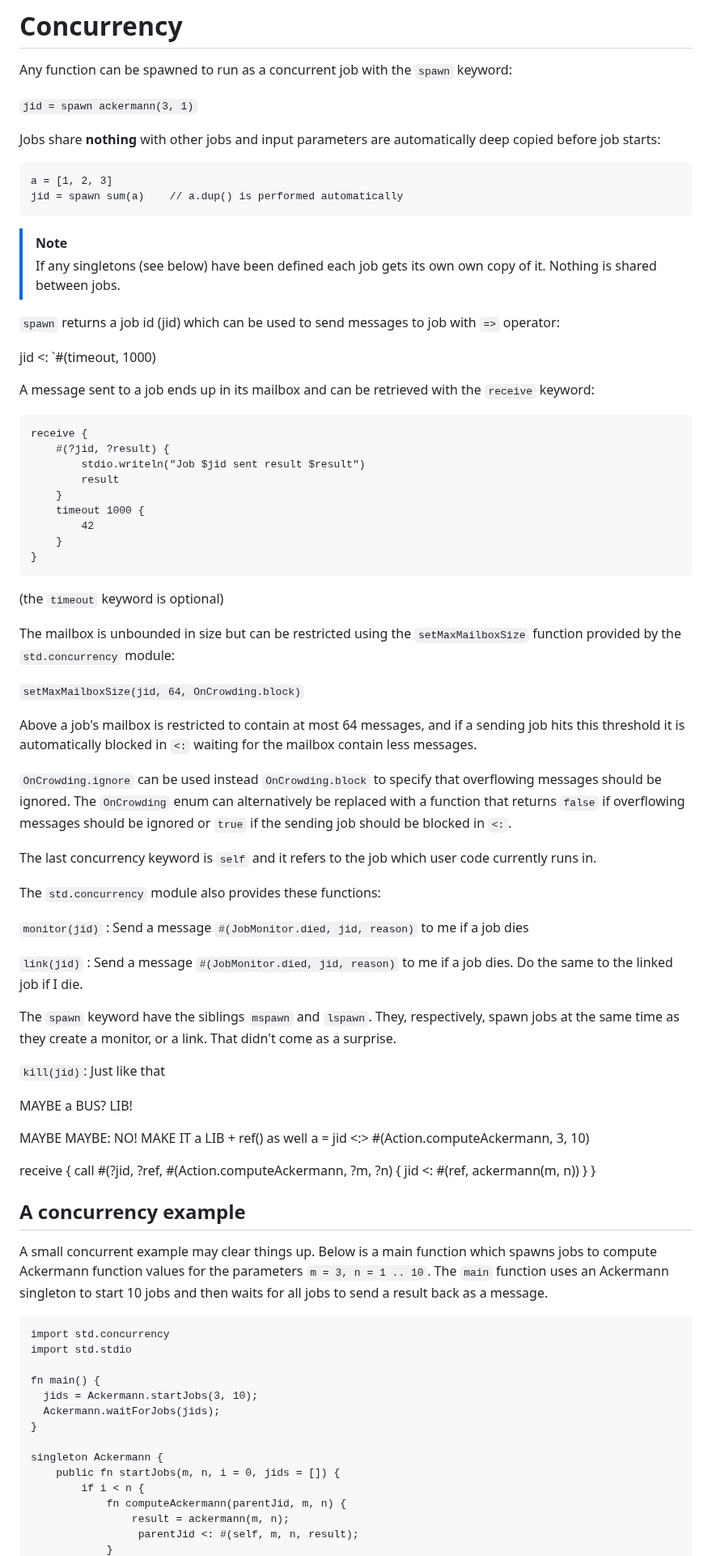
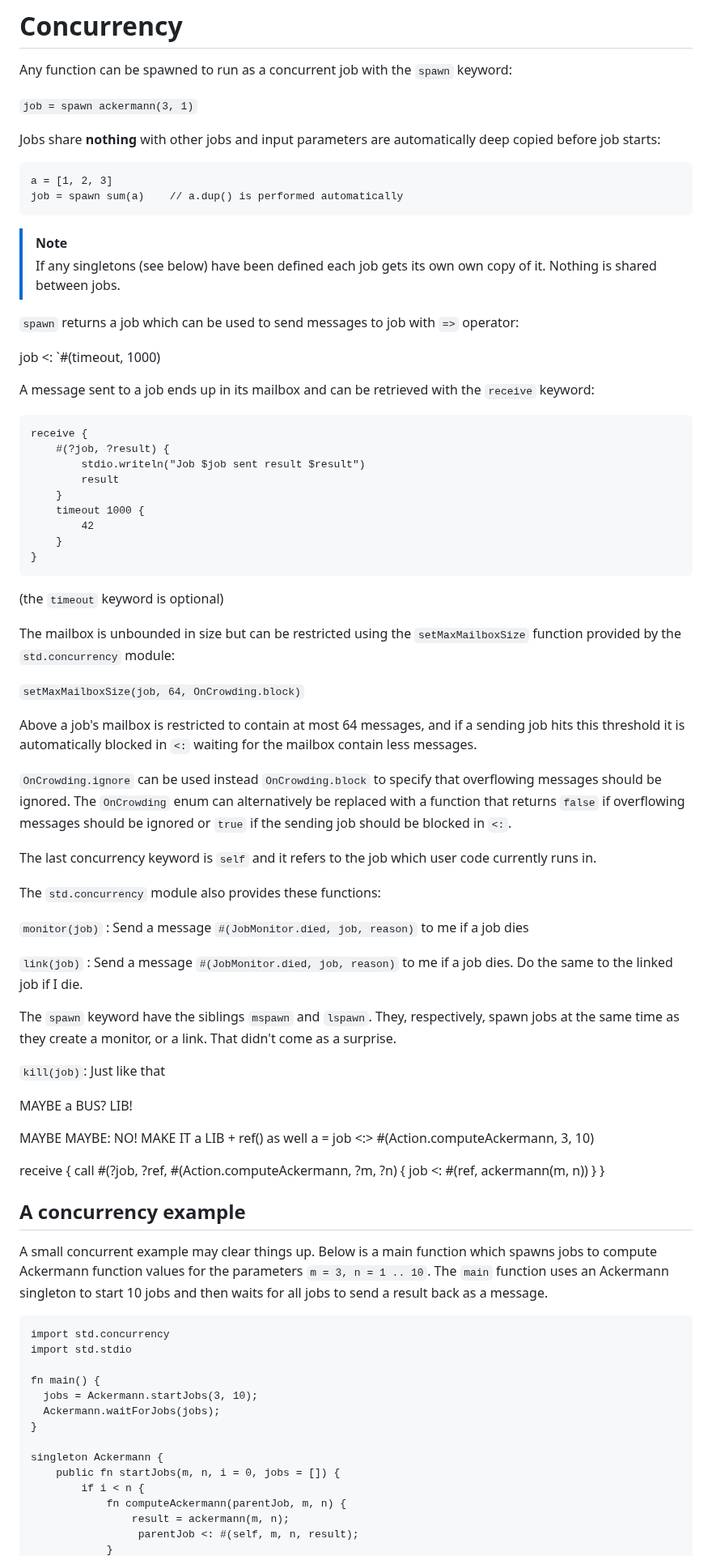
Before and after one commit to joagre/ratatoskr, a Markdown page: ideas/r.md, the part around one of its changes. Shown at 81% size. GitHub-like rendering.

Commit message:
being anal

````diff
--- a/ideas/r.md
+++ b/ideas/r.md
@@ -792,32 +792,32 @@ singleton Math {
 Any function can be spawned to run as a concurrent job with the
 `spawn` keyword:
 
-`jid = spawn ackermann(3, 1)`
+`job = spawn ackermann(3, 1)`
 
 Jobs share **nothing** with other jobs and input parameters are
 automatically deep copied before job starts:
 
 ```
 a = [1, 2, 3]
-jid = spawn sum(a)    // a.dup() is performed automatically
+job = spawn sum(a)    // a.dup() is performed automatically
 ```
 
 > [!NOTE]
 > If any singletons (see below) have been defined each job gets
 > its own own copy of it. Nothing is shared between jobs.
 
-`spawn` returns a job id (jid) which can be used to send messages to
+`spawn` returns a job which can be used to send messages to
 job with `=>` operator:
 
-jid <: `#(timeout, 1000)
+job <: `#(timeout, 1000)
 
 A message sent to a job ends up in its mailbox and can be retrieved
 with the `receive` keyword:
 
 ```
 receive {
-    #(?jid, ?result) {
-        stdio.writeln("Job $jid sent result $result")
+    #(?job, ?result) {
+        stdio.writeln("Job $job sent result $result")
         result
     }
     timeout 1000 {
@@ -831,7 +831,7 @@ receive {
 The mailbox is unbounded in size but can be restricted using the
 `setMaxMailboxSize` function provided by the `std.concurrency` module:
 
-`setMaxMailboxSize(jid, 64, OnCrowding.block)`
+`setMaxMailboxSize(job, 64, OnCrowding.block)`
 
 Above a job's mailbox is restricted to contain at most 64 messages,
 and if a sending job hits this threshold it is automatically blocked
@@ -848,26 +848,26 @@ user code currently runs in.
 
 The `std.concurrency` module also provides these functions:
 
-`monitor(jid)` : Send a message `#(JobMonitor.died, jid, reason)` to
+`monitor(job)` : Send a message `#(JobMonitor.died, job, reason)` to
 me if a job dies
 
-`link(jid)` : Send a message `#(JobMonitor.died, jid, reason)` to me
+`link(job)` : Send a message `#(JobMonitor.died, job, reason)` to me
 if a job dies. Do the same to the linked job if I die.
 
 The `spawn` keyword have the siblings `mspawn` and `lspawn`. They,
 respectively, spawn jobs at the same time as they create a monitor, or
 a link. That didn't come as a surprise.
 
-`kill(jid)`: Just like that
+`kill(job)`: Just like that
 
 MAYBE a BUS? LIB!
 
 MAYBE MAYBE: NO! MAKE IT a LIB + ref() as well
-a = jid <:> #(Action.computeAckermann, 3, 10)
+a = job <:> #(Action.computeAckermann, 3, 10)
 
 receive {
-  call #(?jid, ?ref, #(Action.computeAckermann, ?m, ?n) {
-    jid <: #(ref, ackermann(m, n))
+  call #(?job, ?ref, #(Action.computeAckermann, ?m, ?n) {
+    job <: #(ref, ackermann(m, n))
   }
 }
 
@@ -884,14 +884,14 @@ import std.concurrency
 import std.stdio
 
 fn main() {
-  jids = Ackermann.startJobs(3, 10);
-  Ackermann.waitForJobs(jids);
+  jobs = Ackermann.startJobs(3, 10);
+  Ackermann.waitForJobs(jobs);
 }
 
 singleton Ackermann {
-    public fn startJobs(m, n, i = 0, jids = []) {
+    public fn startJobs(m, n, i = 0, jobs = []) {
         if i < n {
-            fn computeAckermann(parentJid, m, n) {
+            fn computeAckermann(parentJob, m, n) {
                 result = ackermann(m, n);
-                 parentJid <: #(self, m, n, result);
+                 parentJob <: #(self, m, n, result);
             }
````
Also changed, not shown: other parts of ideas/r.md (+12 -12 lines).
